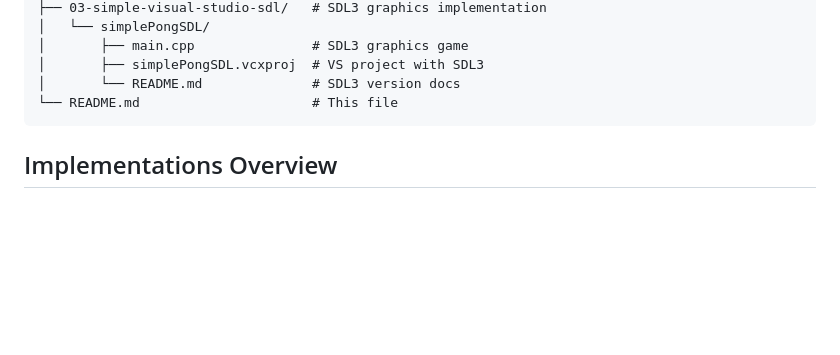
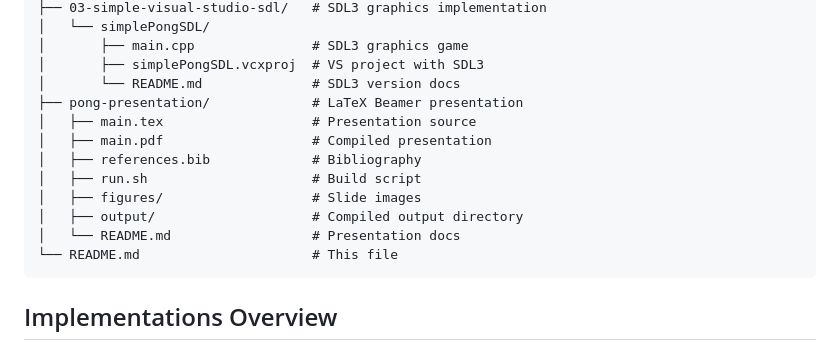
Before and after one commit to javierip/structured-programming-C, a Markdown page: project-game-pong/README.md, the part around the change. Drawn GitHub-style; blank space fills up the shorter version.

Commit message:
update README.md for game example

````diff
--- a/project-game-pong/README.md
+++ b/project-game-pong/README.md
@@ -18,6 +18,14 @@ project-game-pong/
 │       ├── main.cpp               # SDL3 graphics game
 │       ├── simplePongSDL.vcxproj  # VS project with SDL3
 │       └── README.md              # SDL3 version docs
+├── pong-presentation/             # LaTeX Beamer presentation
+│   ├── main.tex                   # Presentation source
+│   ├── main.pdf                   # Compiled presentation
+│   ├── references.bib             # Bibliography
+│   ├── run.sh                     # Build script
+│   ├── figures/                   # Slide images
+│   ├── output/                    # Compiled output directory
+│   └── README.md                  # Presentation docs
 └── README.md                      # This file
 ```
 
````
